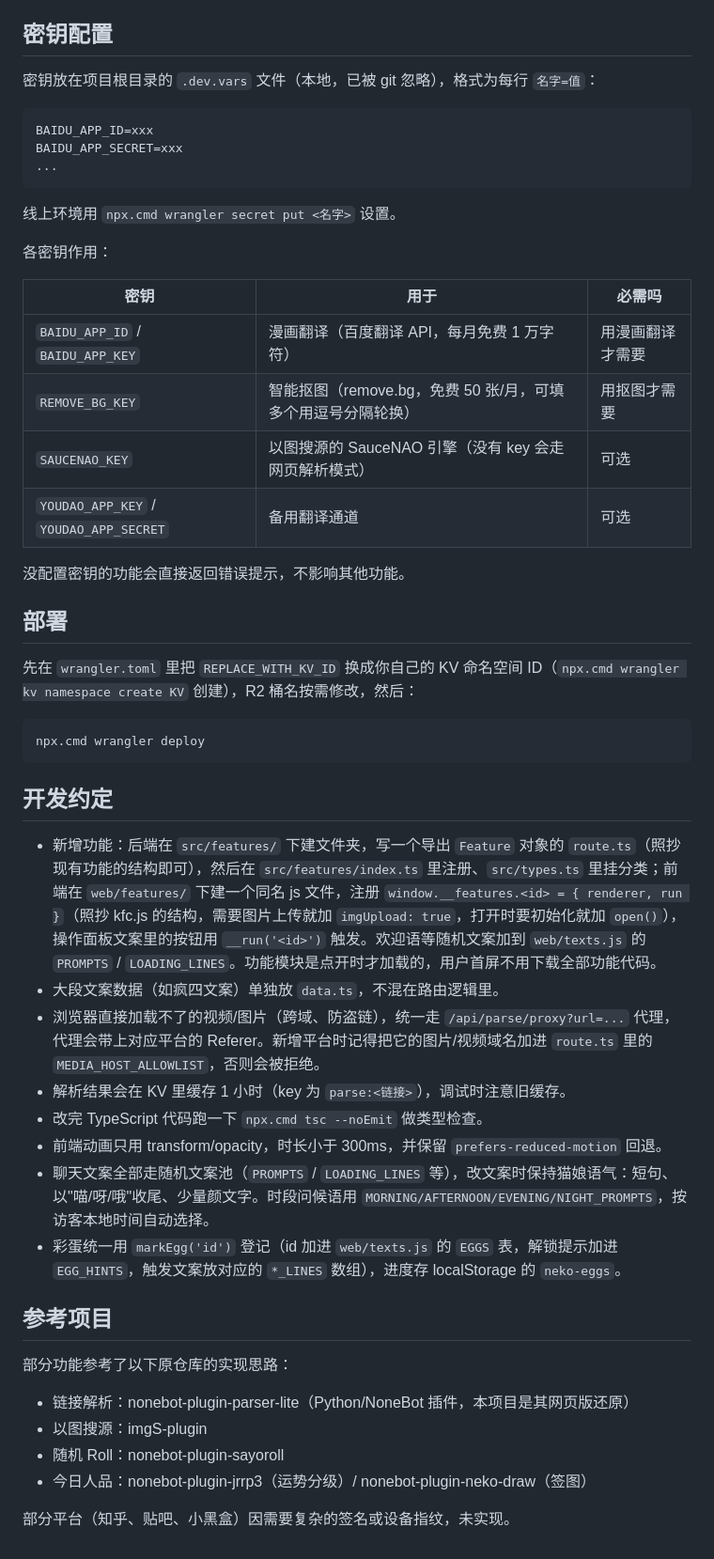
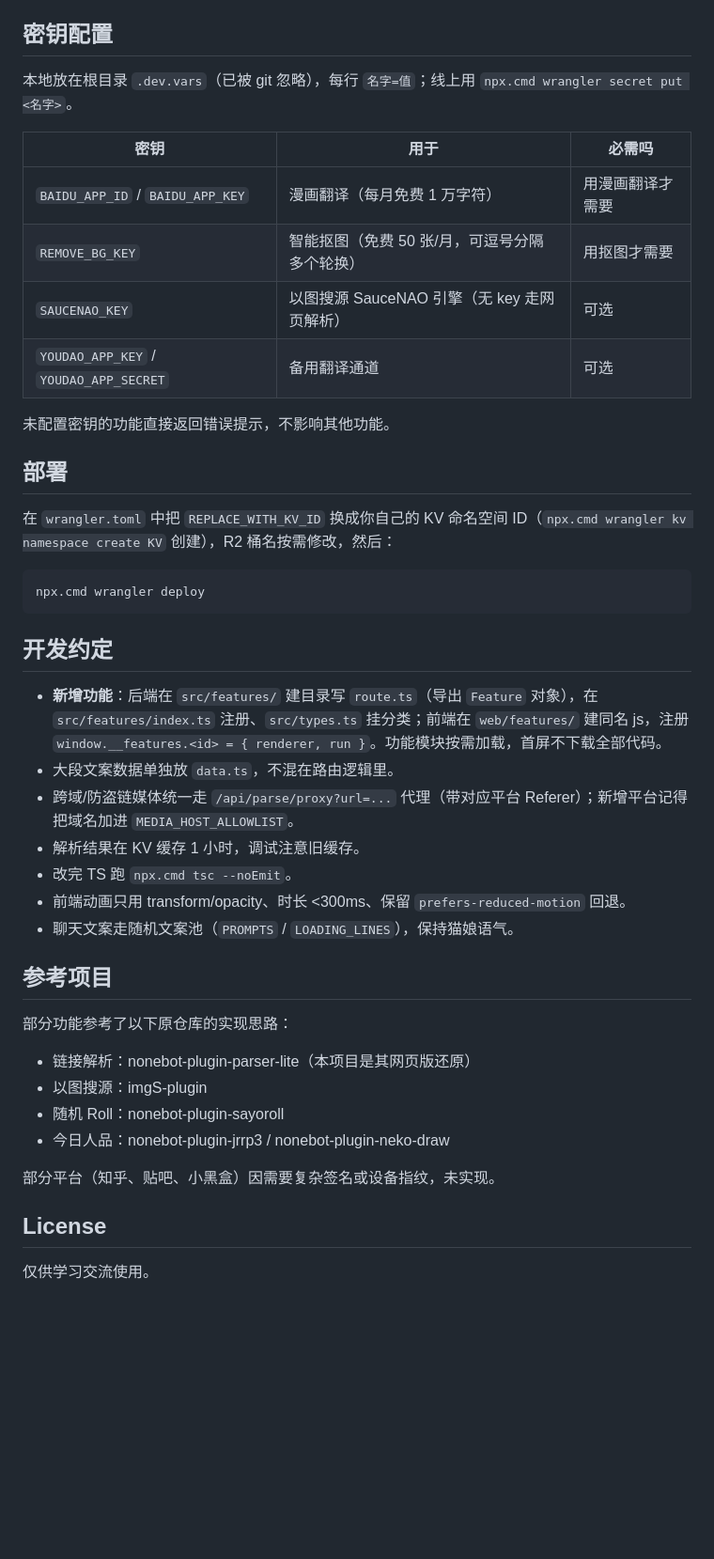
Before and after one commit to JQ-28/neko-features-site, a Markdown page: README.md, the part around one of its changes. Shown at 94% size. GitHub-like rendering; blank space fills up the shorter version.

Commit message:
docs: 重写 README，移除彩蛋清单

````diff
--- a/README.md
+++ b/README.md
@@ -107,30 +78,20 @@ $env:XDG_CONFIG_HOME="D:\JQ-28\网站\neko功能网站\.wrangler-tmp"; npx.cmd w
 
 ## 密钥配置
 
-密钥放在项目根目录的 `.dev.vars` 文件（本地，已被 git 忽略），格式为每行 `名字=值`：
-
-```
-BAIDU_APP_ID=xxx
-BAIDU_APP_SECRET=xxx
-...
-```
-
-线上环境用 `npx.cmd wrangler secret put <名字>` 设置。
-
-各密钥作用：
+本地放在根目录 `.dev.vars`（已被 git 忽略），每行 `名字=值`；线上用 `npx.cmd wrangler secret put <名字>`。
 
 | 密钥 | 用于 | 必需吗 |
 |---|---|---|
-| `BAIDU_APP_ID` / `BAIDU_APP_KEY` | 漫画翻译（百度翻译 API，每月免费 1 万字符） | 用漫画翻译才需要 |
-| `REMOVE_BG_KEY` | 智能抠图（remove.bg，免费 50 张/月，可填多个用逗号分隔轮换） | 用抠图才需要 |
-| `SAUCENAO_KEY` | 以图搜源的 SauceNAO 引擎（没有 key 会走网页解析模式） | 可选 |
+| `BAIDU_APP_ID` / `BAIDU_APP_KEY` | 漫画翻译（每月免费 1 万字符） | 用漫画翻译才需要 |
+| `REMOVE_BG_KEY` | 智能抠图（免费 50 张/月，可逗号分隔多个轮换） | 用抠图才需要 |
+| `SAUCENAO_KEY` | 以图搜源 SauceNAO 引擎（无 key 走网页解析） | 可选 |
 | `YOUDAO_APP_KEY` / `YOUDAO_APP_SECRET` | 备用翻译通道 | 可选 |
 
-没配置密钥的功能会直接返回错误提示，不影响其他功能。
+未配置密钥的功能直接返回错误提示，不影响其他功能。
 
 ## 部署
 
-先在 `wrangler.toml` 里把 `REPLACE_WITH_KV_ID` 换成你自己的 KV 命名空间 ID（`npx.cmd wrangler kv namespace create KV` 创建），R2 桶名按需修改，然后：
+在 `wrangler.toml` 中把 `REPLACE_WITH_KV_ID` 换成你自己的 KV 命名空间 ID（`npx.cmd wrangler kv namespace create KV` 创建），R2 桶名按需修改，然后：
 
 ```powershell
 npx.cmd wrangler deploy
@@ -138,22 +99,25 @@ npx.cmd wrangler deploy
 
 ## 开发约定
 
-- 新增功能：后端在 `src/features/` 下建文件夹，写一个导出 `Feature` 对象的 `route.ts`（照抄现有功能的结构即可），然后在 `src/features/index.ts` 里注册、`src/types.ts` 里挂分类；前端在 `web/features/` 下建一个同名 js 文件，注册 `window.__features.<id> = { renderer, run }`（照抄 kfc.js 的结构，需要图片上传就加 `imgUpload: true`，打开时要初始化就加 `open()`），操作面板文案里的按钮用 `__run('<id>')` 触发。欢迎语等随机文案加到 `web/texts.js` 的 `PROMPTS` / `LOADING_LINES`。功能模块是点开时才加载的，用户首屏不用下载全部功能代码。
-- 大段文案数据（如疯四文案）单独放 `data.ts`，不混在路由逻辑里。
-- 浏览器直接加载不了的视频/图片（跨域、防盗链），统一走 `/api/parse/proxy?url=...` 代理，代理会带上对应平台的 Referer。新增平台时记得把它的图片/视频域名加进 `route.ts` 里的 `MEDIA_HOST_ALLOWLIST`，否则会被拒绝。
-- 解析结果会在 KV 里缓存 1 小时（key 为 `parse:<链接>`），调试时注意旧缓存。
-- 改完 TypeScript 代码跑一下 `npx.cmd tsc --noEmit` 做类型检查。
-- 前端动画只用 transform/opacity，时长小于 300ms，并保留 `prefers-reduced-motion` 回退。
-- 聊天文案全部走随机文案池（`PROMPTS` / `LOADING_LINES` 等），改文案时保持猫娘语气：短句、以"喵/呀/哦"收尾、少量颜文字。时段问候语用 `MORNING/AFTERNOON/EVENING/NIGHT_PROMPTS`，按访客本地时间自动选择。
-- 彩蛋统一用 `markEgg('id')` 登记（id 加进 `web/texts.js` 的 `EGGS` 表，解锁提示加进 `EGG_HINTS`，触发文案放对应的 `*_LINES` 数组），进度存 localStorage 的 `neko-eggs`。
+- **新增功能**：后端在 `src/features/` 建目录写 `route.ts`（导出 `Feature` 对象），在 `src/features/index.ts` 注册、`src/types.ts` 挂分类；前端在 `web/features/` 建同名 js，注册 `window.__features.<id> = { renderer, run }`。功能模块按需加载，首屏不下载全部代码。
+- 大段文案数据单独放 `data.ts`，不混在路由逻辑里。
+- 跨域/防盗链媒体统一走 `/api/parse/proxy?url=...` 代理（带对应平台 Referer）；新增平台记得把域名加进 `MEDIA_HOST_ALLOWLIST`。
+- 解析结果在 KV 缓存 1 小时，调试注意旧缓存。
+- 改完 TS 跑 `npx.cmd tsc --noEmit`。
+- 前端动画只用 transform/opacity、时长 <300ms、保留 `prefers-reduced-motion` 回退。
+- 聊天文案走随机文案池（`PROMPTS` / `LOADING_LINES`），保持猫娘语气。
 
 ## 参考项目
 
 部分功能参考了以下原仓库的实现思路：
 
-- 链接解析：nonebot-plugin-parser-lite（Python/NoneBot 插件，本项目是其网页版还原）
+- 链接解析：nonebot-plugin-parser-lite（本项目是其网页版还原）
 - 以图搜源：imgS-plugin
 - 随机 Roll：nonebot-plugin-sayoroll
-- 今日人品：nonebot-plugin-jrrp3（运势分级）/ nonebot-plugin-neko-draw（签图）
+- 今日人品：nonebot-plugin-jrrp3 / nonebot-plugin-neko-draw
 
-部分平台（知乎、贴吧、小黑盒）因需要复杂的签名或设备指纹，未实现。
+部分平台（知乎、贴吧、小黑盒）因需要复杂签名或设备指纹，未实现。
+
+## License
+
+仅供学习交流使用。
````
Also changed, not shown: other parts of README.md (+45 -74 lines).
